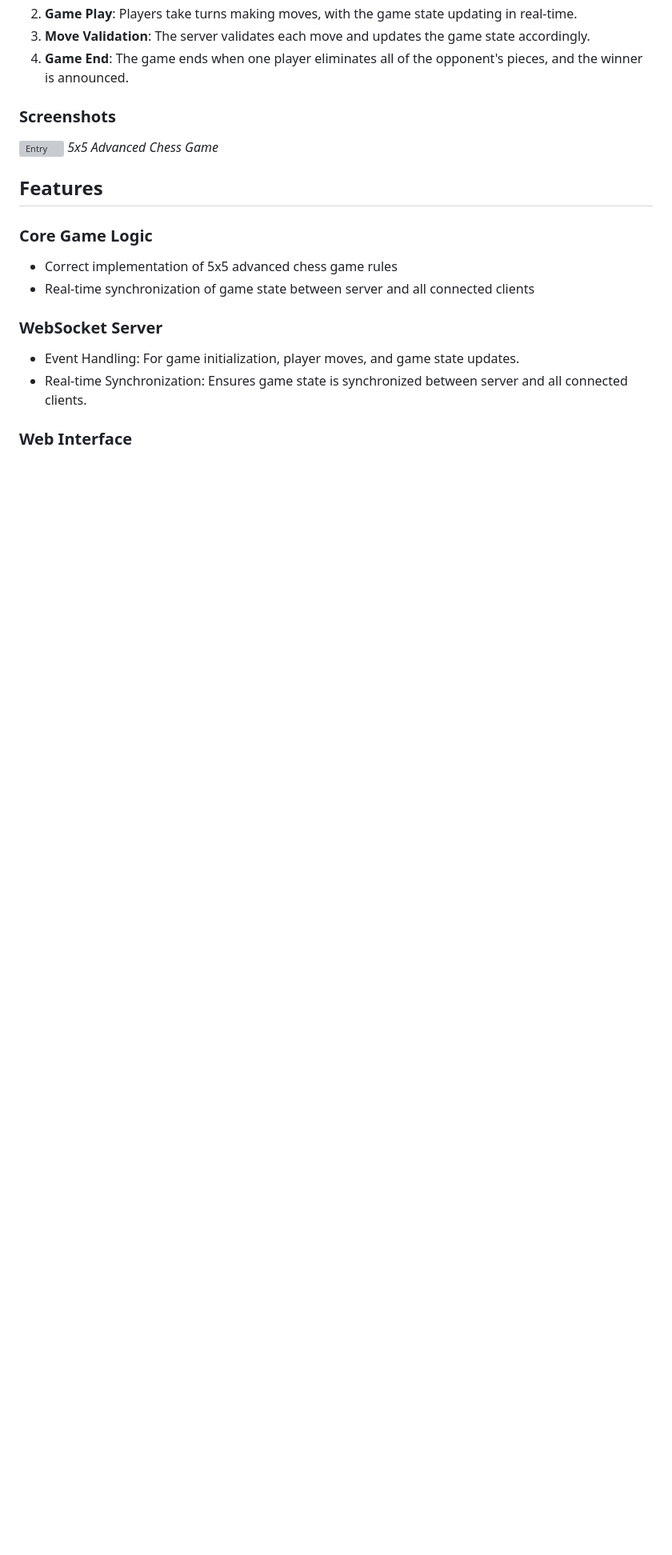
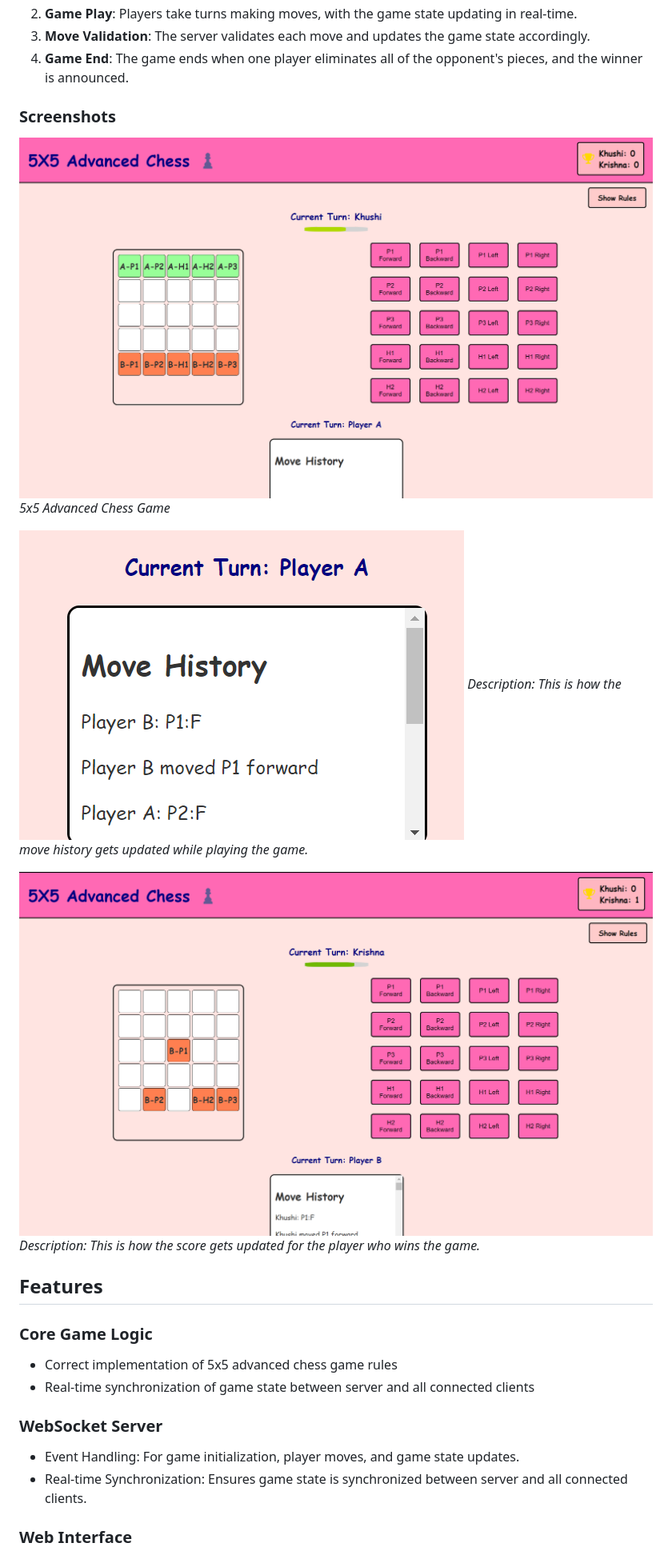
Before and after one commit to Khushisrivastava9/Khushi_Srivastava_21BCE10091, a Markdown page: README.md, the part around the change. Shown at 80% size. Rendered like a GitHub page; blank space fills up the shorter version; grey boxes are pictures that could not be loaded.

```diff
--- a/README.md
+++ b/README.md
@@ -29,8 +29,14 @@ This project is a turn-based chess-like game implemented with a server-client ar
 4. **Game End**: The game ends when one player eliminates all of the opponent's pieces, and the winner is announced.
 
 ### Screenshots
-![Entry](https://github.com/Khushisrivastava9/Khushi_Srivastava_21BCE10091/blob/main/Screenshots/game.png)
+![Entry](https://github.com/Khushisrivastava9/Khushi_Srivastava_21BCE10091/blob/main/Screenshots/gameini.png)
 *5x5 Advanced Chess Game*
+
+![Entry](https://github.com/Khushisrivastava9/Khushi_Srivastava_21BCE10091/blob/main/Screenshots/movehistory.png)
+*Description: This is how the move history gets updated while playing the game.*
+
+![Entry](https://github.com/Khushisrivastava9/Khushi_Srivastava_21BCE10091/blob/main/Screenshots/gamewin.png)
+*Description: This is how the score gets updated for the player who wins the game.*
 ## Features
 
 ### Core Game Logic
```
